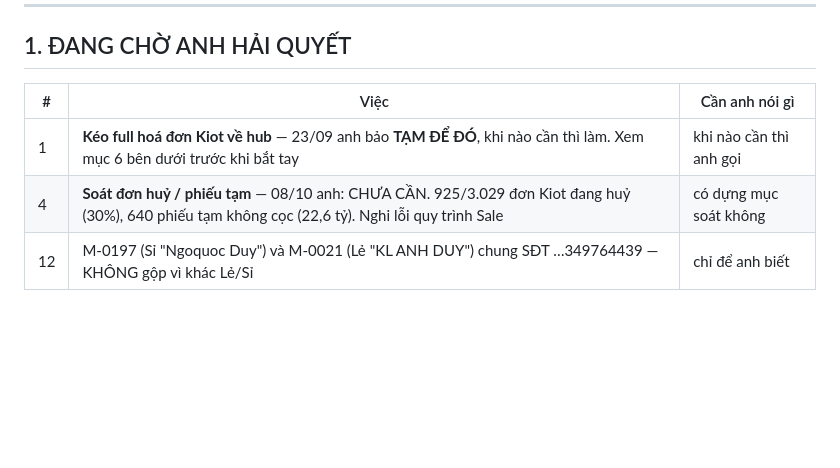
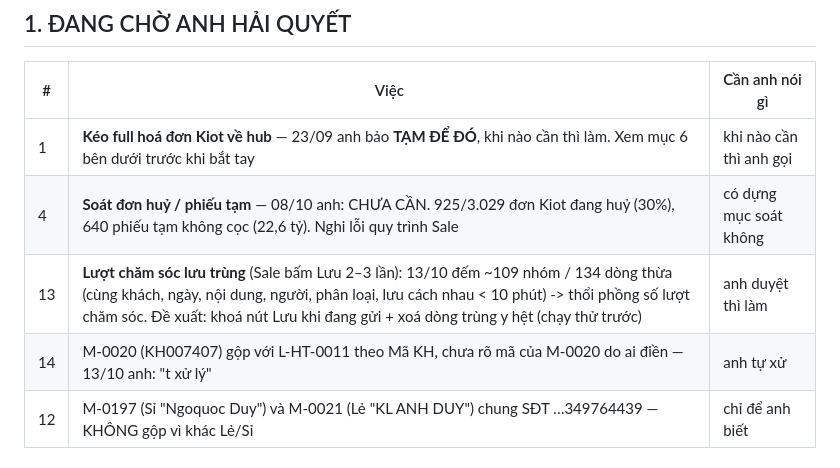
Before and after one commit to hh-vibecode/mkt-sale-app, a Markdown page: VIEC.md, the part around the change. GitHub-like rendering; blank space fills up the shorter version.

Commit message:
VIEC.md: ghi 2 viec cho anh (luot cham soc luu trung, M-0020)
Co-Authored-By: Claude Opus 5.5 <noreply@anthropic.com>

```diff
--- a/VIEC.md
+++ b/VIEC.md
@@ -17,6 +17,8 @@
 |---|---|---|
 | 1 | **Kéo full hoá đơn Kiot về hub** — 23/09 anh bảo **TẠM ĐỂ ĐÓ**, khi nào cần thì làm. Xem mục 6 bên dưới trước khi bắt tay | khi nào cần thì anh gọi |
 | 4 | **Soát đơn huỷ / phiếu tạm** — 08/10 anh: CHƯA CẦN. 925/3.029 đơn Kiot đang huỷ (30%), 640 phiếu tạm không cọc (22,6 tỷ). Nghi lỗi quy trình Sale | có dựng mục soát không |
+| 13 | **Lượt chăm sóc lưu trùng** (Sale bấm Lưu 2–3 lần): 13/10 đếm ~109 nhóm / 134 dòng thừa (cùng khách, ngày, nội dung, người, phân loại, lưu cách nhau < 10 phút) -> thổi phồng số lượt chăm sóc. Đề xuất: khoá nút Lưu khi đang gửi + xoá dòng trùng y hệt (chạy thử trước) | anh duyệt thì làm |
+| 14 | M-0020 (KH007407) gộp với L-HT-0011 theo Mã KH, chưa rõ mã của M-0020 do ai điền — 13/10 anh: "t xử lý" | anh tự xử |
 | 12 | M-0197 (Sỉ "Ngoquoc Duy") và M-0021 (Lẻ "KL ANH DUY") chung SĐT …349764439 — KHÔNG gộp vì khác Lẻ/Sỉ | chỉ để anh biết |
 
 ## 2. CLAUDE ĐANG NỢ (tự làm, không cần hỏi)
```
